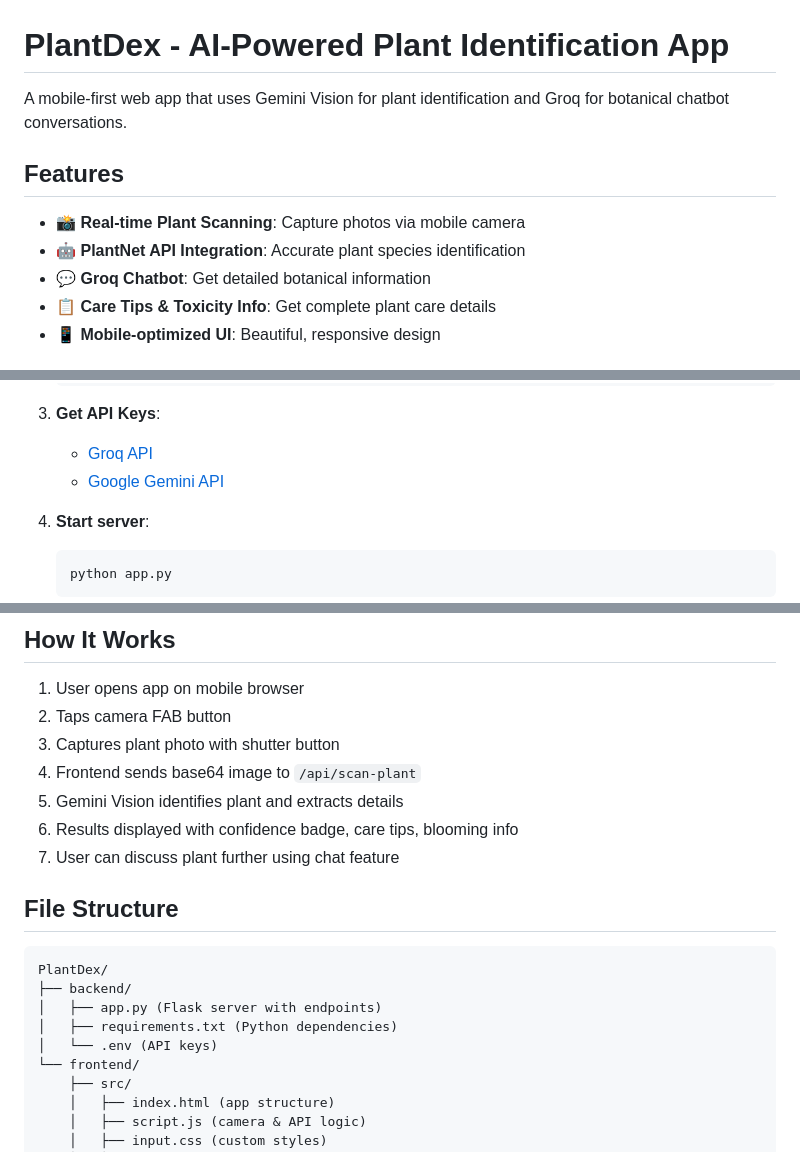
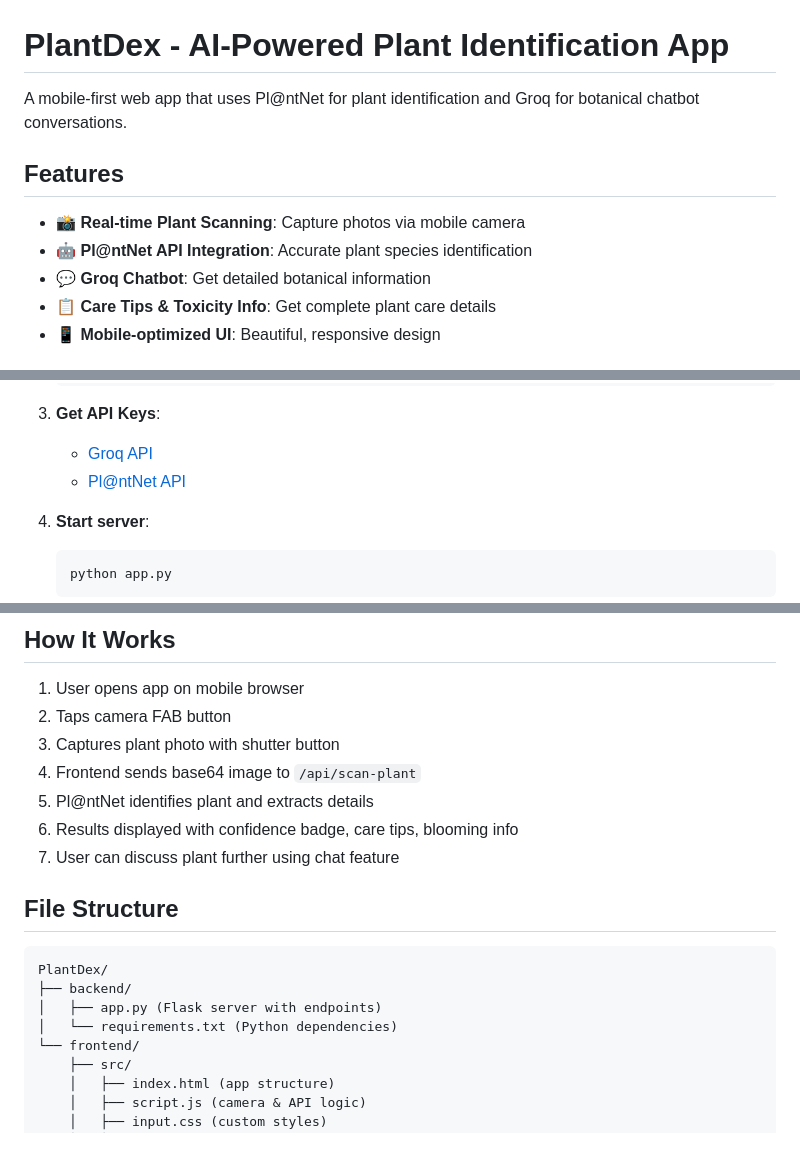
Before and after one commit to BrMedina/PlantDex, a Markdown page: README.md, 3 parts joined by grey strips. Rendered like a GitHub page.

Commit message:
Change API references from Gemini Vision to Pl@ntNet
Updated API references from Gemini Vision to Pl@ntNet in the README.

````diff
--- a/README.md
+++ b/README.md
@@ -1,11 +1,11 @@
 # PlantDex - AI-Powered Plant Identification App
 
-A mobile-first web app that uses Gemini Vision for plant identification and Groq for botanical chatbot conversations.
+A mobile-first web app that uses Pl@ntNet for plant identification and Groq for botanical chatbot conversations.
 
 ## Features
 
 - 📸 **Real-time Plant Scanning**: Capture photos via mobile camera
-- 🤖 **PlantNet API Integration**: Accurate plant species identification
+- 🤖 **Pl@ntNet API Integration**: Accurate plant species identification
 - 💬 **Groq Chatbot**: Get detailed botanical information
 - 📋 **Care Tips & Toxicity Info**: Get complete plant care details
 - 📱 **Mobile-optimized UI**: Beautiful, responsive design
@@ -29,7 +29,7 @@ A mobile-first web app that uses Gemini Vision for plant identification and Groq
 
 3. **Get API Keys**:
    - [Groq API](https://console.groq.com)
-   - [Google Gemini API](https://ai.google.dev)
+   - [Pl@ntNet API](https://my.plantnet.org/)
 
 4. **Start server**:
    ```bash
@@ -123,7 +123,7 @@ Flask Backend API
 2. Taps camera FAB button
 3. Captures plant photo with shutter button
 4. Frontend sends base64 image to `/api/scan-plant`
-5. Gemini Vision identifies plant and extracts details
+5. Pl@ntNet identifies plant and extracts details
 6. Results displayed with confidence badge, care tips, blooming info
 7. User can discuss plant further using chat feature
 
@@ -133,8 +133,7 @@ Flask Backend API
 PlantDex/
 ├── backend/
 │   ├── app.py (Flask server with endpoints)
-│   ├── requirements.txt (Python dependencies)
-│   └── .env (API keys)
+│   └── requirements.txt (Python dependencies)
 └── frontend/
     ├── src/
     │   ├── index.html (app structure)
````
Also changed, not shown: other parts of README.md (+1 -1 lines).
